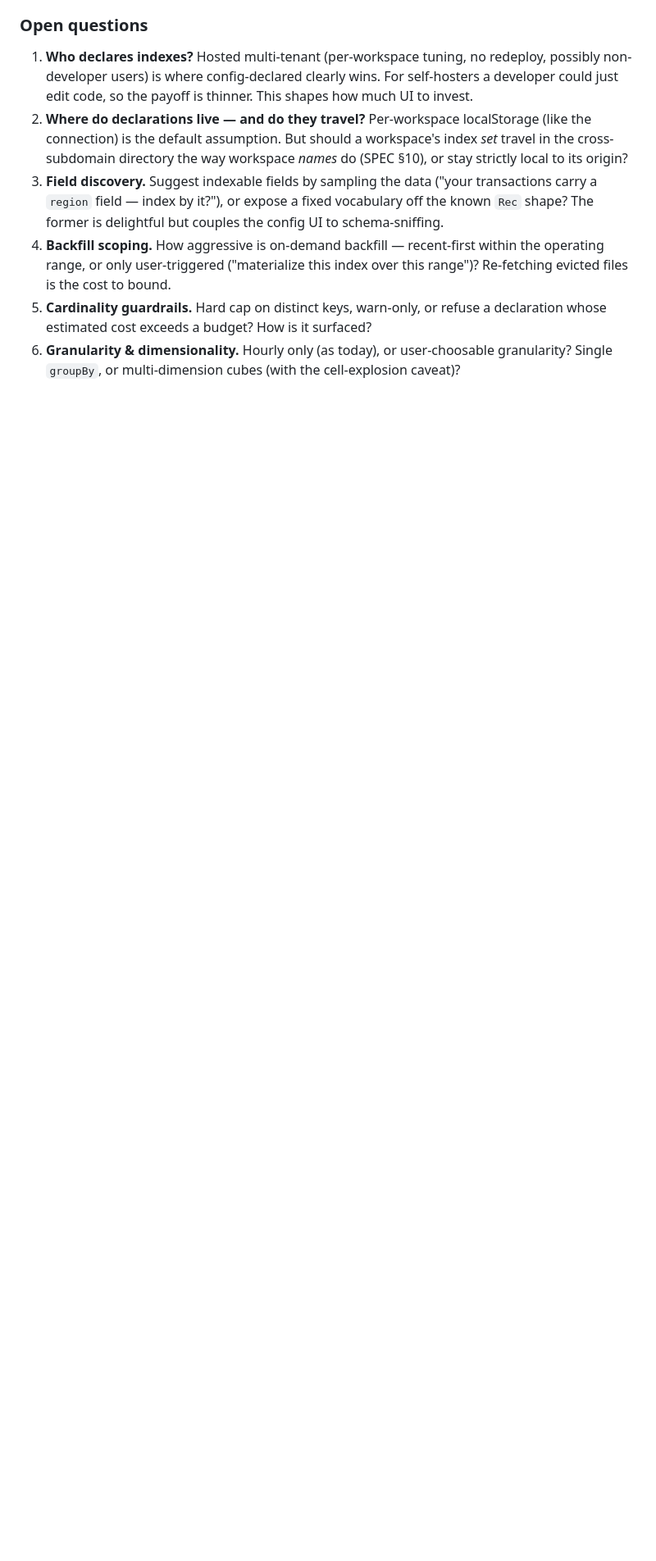
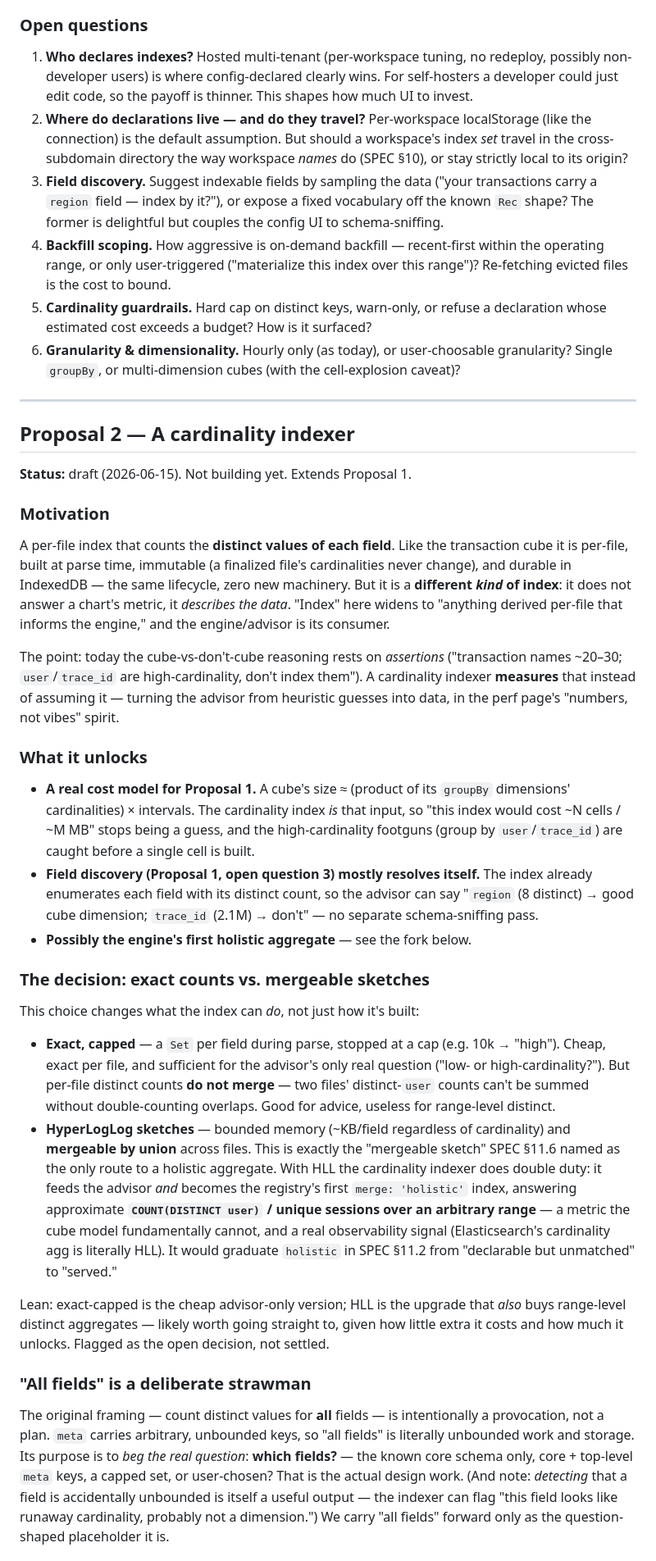
Before and after one commit to redthreadlabs/tracelog-viewer, a Markdown page: SPEC_PROPOSALS.md, the part around one of its changes. Shown at 82% size. GitHub-like rendering; blank space fills up the shorter version.

Commit message:
SPEC_PROPOSALS Proposal 2: a cardinality indexer
Per-file, parse-time distinct-value counts per field — same lifecycle as the
cube but a different KIND of index (it describes the data, feeds the advisor).
Captures: it turns hard-coded cardinality assumptions into measurements (real
cost model for Prop 1, resolves field discovery); the exact-capped vs HLL fork
(HLL is mergeable → the engine's first holistic aggregate, approximate
COUNT(DISTINCT) over a range, graduating §11.2 holistic); that "all fields" is a
deliberate strawman begging the real "which fields?" question; and that value
lands before any recommender. Open questions noted. Cross-refs Prop 1 + §11.6.

Co-Authored-By: Claude Opus 4.8 (1M context) <noreply@anthropic.com>

```diff
--- a/SPEC_PROPOSALS.md
+++ b/SPEC_PROPOSALS.md
@@ -122,3 +122,75 @@ prerequisite for Phase 3 and where most of the risk lives.
 6. **Granularity & dimensionality.** Hourly only (as today), or user-choosable
    granularity? Single `groupBy`, or multi-dimension cubes (with the
    cell-explosion caveat)?
+
+---
+
+## Proposal 2 — A cardinality indexer
+
+**Status:** draft (2026-06-15). Not building yet. Extends Proposal 1.
+
+### Motivation
+
+A per-file index that counts the **distinct values of each field**. Like the
+transaction cube it is per-file, built at parse time, immutable (a finalized
+file's cardinalities never change), and durable in IndexedDB — the same
+lifecycle, zero new machinery. But it is a **different *kind* of index**: it does
+not answer a chart's metric, it *describes the data*. "Index" here widens to
+"anything derived per-file that informs the engine," and the engine/advisor is
+its consumer.
+
+The point: today the cube-vs-don't-cube reasoning rests on *assertions*
+("transaction names ~20–30; `user`/`trace_id` are high-cardinality, don't index
+them"). A cardinality indexer **measures** that instead of assuming it — turning
+the advisor from heuristic guesses into data, in the perf page's "numbers, not
+vibes" spirit.
+
+### What it unlocks
+
+- **A real cost model for Proposal 1.** A cube's size ≈ (product of its `groupBy`
+  dimensions' cardinalities) × intervals. The cardinality index *is* that input,
+  so "this index would cost ~N cells / ~M MB" stops being a guess, and the
+  high-cardinality footguns (group by `user`/`trace_id`) are caught before a
+  single cell is built.
+- **Field discovery (Proposal 1, open question 3) mostly resolves itself.** The
+  index already enumerates each field with its distinct count, so the advisor can
+  say "`region` (8 distinct) → good cube dimension; `trace_id` (2.1M) → don't" —
+  no separate schema-sniffing pass.
+- **Possibly the engine's first holistic aggregate** — see the fork below.
+
+### The decision: exact counts vs. mergeable sketches
+
+This choice changes what the index can *do*, not just how it's built:
+
+- **Exact, capped** — a `Set` per field during parse, stopped at a cap (e.g. 10k
+  → "high"). Cheap, exact per file, and sufficient for the advisor's only real
+  question ("low- or high-cardinality?"). But per-file distinct counts **do not
+  merge** — two files' distinct-`user` counts can't be summed without
+  double-counting overlaps. Good for advice, useless for range-level distinct.
+- **HyperLogLog sketches** — bounded memory (~KB/field regardless of
+  cardinality) and **mergeable by union** across files. This is exactly the
+  "mergeable sketch" SPEC §11.6 named as the only route to a holistic aggregate.
+  With HLL the cardinality indexer does double duty: it feeds the advisor *and*
+  becomes the registry's first `merge: 'holistic'` index, answering approximate
+  **`COUNT(DISTINCT user)` / unique sessions over an arbitrary range** — a metric
+  the cube model fundamentally cannot, and a real observability signal
+  (Elasticsearch's cardinality agg is literally HLL). It would graduate
+  `holistic` in SPEC §11.2 from "declarable but unmatched" to "served."
+
+Lean: exact-capped is the cheap advisor-only version; HLL is the upgrade that
+*also* buys range-level distinct aggregates — likely worth going straight to,
+given how little extra it costs and how much it unlocks. Flagged as the open
+decision, not settled.
+
+### "All fields" is a deliberate strawman
+
+The original framing — count distinct values for **all** fields — is intentionally
+a provocation, not a plan. `meta` carries arbitrary, unbounded keys, so "all
+fields" is literally unbounded work and storage. Its purpose is to *beg the real
+question*: **which fields?** — the known core schema only, core + top-level `meta`
+keys, a capped set, or user-chosen? That is the actual design work. (And note:
+*detecting* that a field is accidentally unbounded is itself a useful output —
+the indexer can flag "this field looks like runaway cardinality, probably not a
+dimension.") We carry "all fields" forward only as the question-shaped
+placeholder it is.
+
```
Also changed, not shown: other parts of SPEC_PROPOSALS.md (+21 -0 lines).
